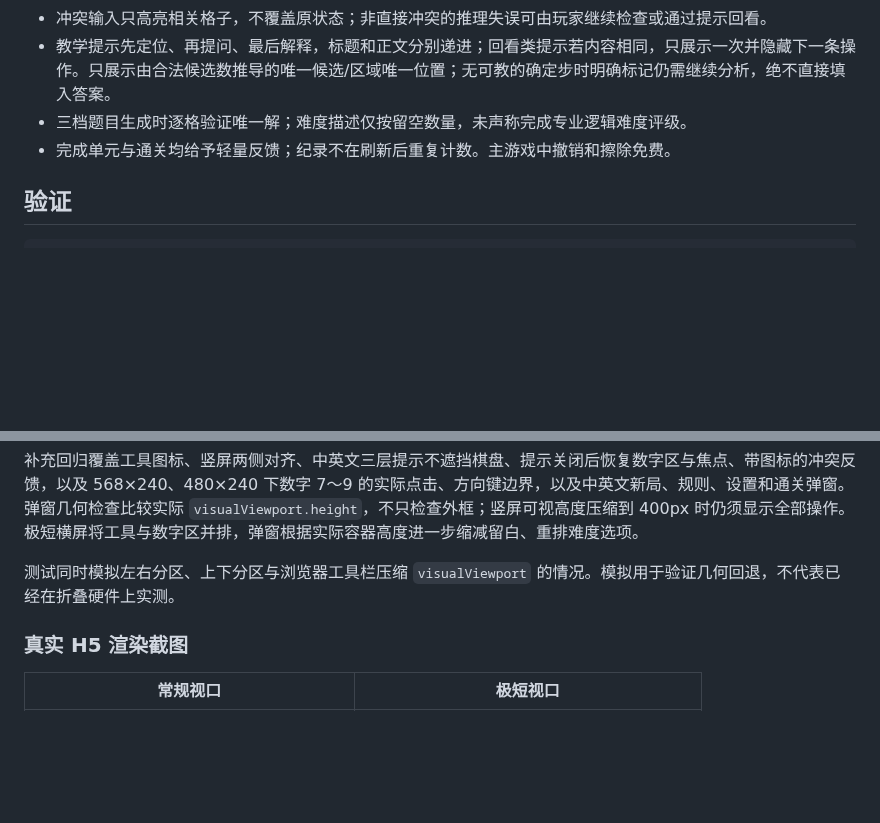
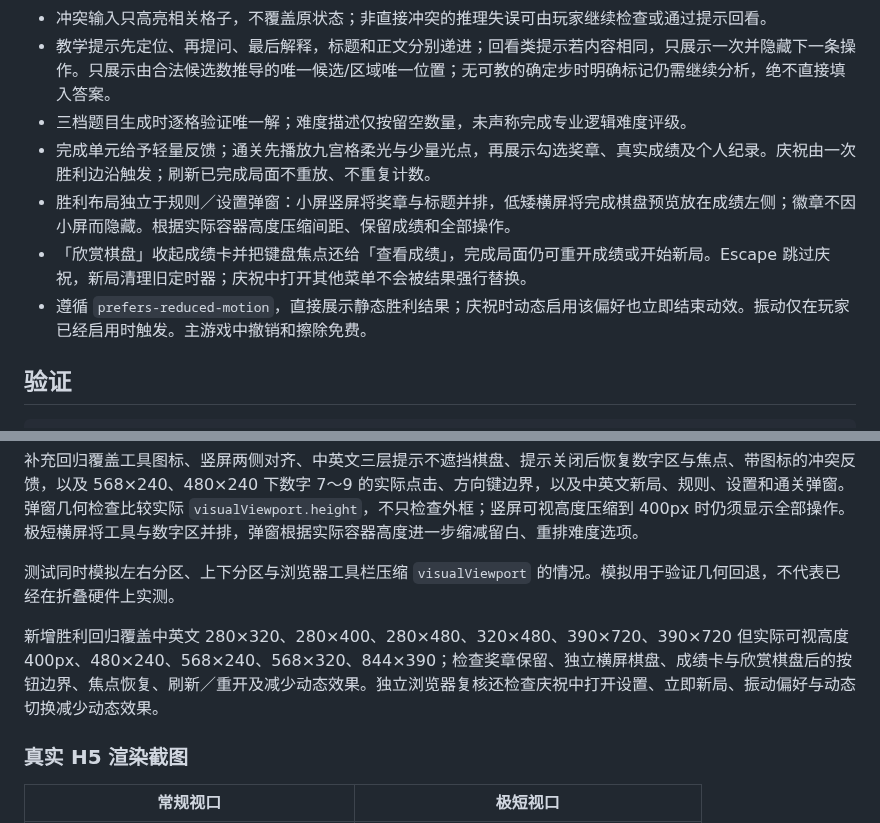
Before and after one commit to yuqiuqi/SudokuTaro, a Markdown page: docs/RESPONSIVE_DESIGN.md, 2 parts joined by grey strips. Drawn GitHub-style; blank space fills up the shorter version.

```diff
--- a/docs/RESPONSIVE_DESIGN.md
+++ b/docs/RESPONSIVE_DESIGN.md
@@ -25,7 +25,10 @@
 - 冲突输入只高亮相关格子，不覆盖原状态；非直接冲突的推理失误可由玩家继续检查或通过提示回看。
 - 教学提示先定位、再提问、最后解释，标题和正文分别递进；回看类提示若内容相同，只展示一次并隐藏下一条操作。只展示由合法候选数推导的唯一候选/区域唯一位置；无可教的确定步时明确标记仍需继续分析，绝不直接填入答案。
 - 三档题目生成时逐格验证唯一解；难度描述仅按留空数量，未声称完成专业逻辑难度评级。
-- 完成单元与通关均给予轻量反馈；纪录不在刷新后重复计数。主游戏中撤销和擦除免费。
+- 完成单元给予轻量反馈；通关先播放九宫格柔光与少量光点，再展示勾选奖章、真实成绩及个人纪录。庆祝由一次胜利边沿触发；刷新已完成局面不重放、不重复计数。
+- 胜利布局独立于规则／设置弹窗：小屏竖屏将奖章与标题并排，低矮横屏将完成棋盘预览放在成绩左侧；徽章不因小屏而隐藏。根据实际容器高度压缩间距、保留成绩和全部操作。
+- 「欣赏棋盘」收起成绩卡并把键盘焦点还给「查看成绩」，完成局面仍可重开成绩或开始新局。Escape 跳过庆祝，新局清理旧定时器；庆祝中打开其他菜单不会被结果强行替换。
+- 遵循 `prefers-reduced-motion`，直接展示静态胜利结果；庆祝时动态启用该偏好也立即结束动效。振动仅在玩家已经启用时触发。主游戏中撤销和擦除免费。
 
 ## 验证
 
@@ -49,6 +52,8 @@ PAGES_BUILD=true npm run test:browser
 
 测试同时模拟左右分区、上下分区与浏览器工具栏压缩 `visualViewport` 的情况。模拟用于验证几何回退，不代表已经在折叠硬件上实测。
 
+新增胜利回归覆盖中英文 280×320、280×400、280×480、320×480、390×720、390×720 但实际可视高度 400px、480×240、568×240、568×320、844×390；检查奖章保留、独立横屏棋盘、成绩卡与欣赏棋盘后的按钮边界、焦点恢复、刷新／重开及减少动态效果。独立浏览器复核还检查庆祝中打开设置、立即新局、振动偏好与动态切换减少动态效果。
+
 ### 真实 H5 渲染截图
 
 | 常规视口 | 极短视口 |
```
Also changed, not shown: CONTEXT.md (+1 -1 lines), README.md (+13 -1 lines), docs/screenshots/victory-landscape.png (added), docs/screenshots/victory-regular.png (added), docs/screenshots/victory-short.png (added), 4 other files.
